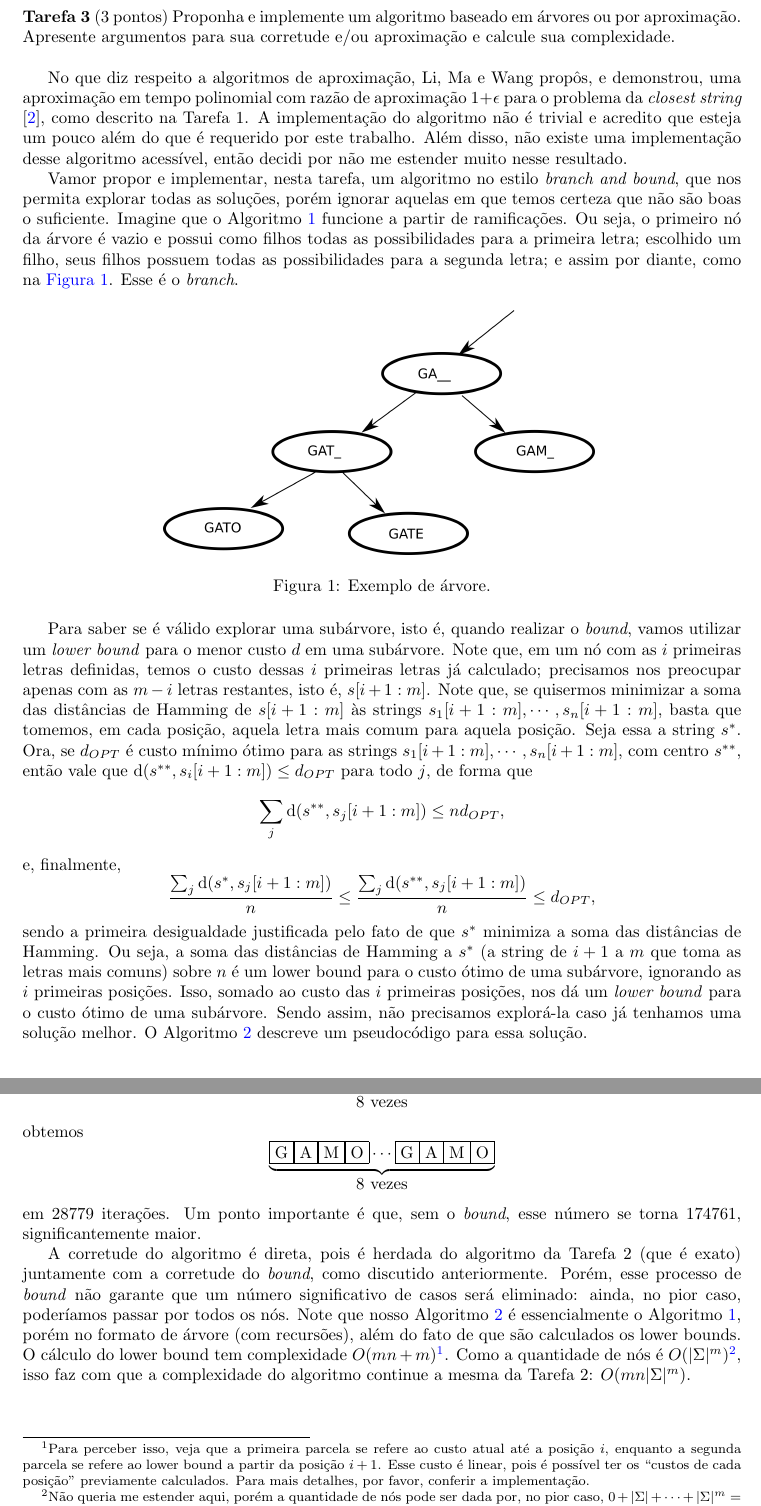
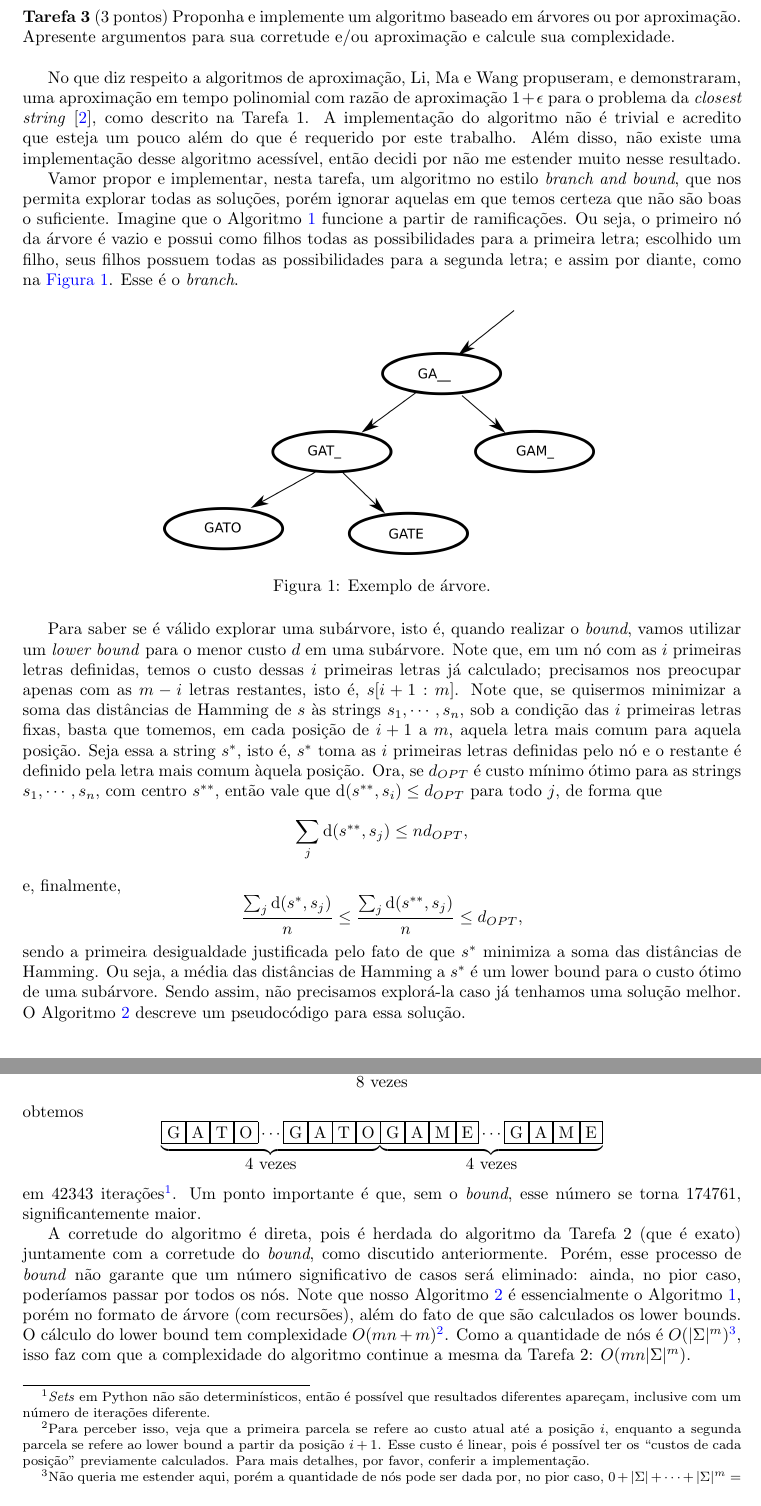
Before and after one commit to lucasresck/data-structures-algorithms, a LaTeX document (intractable_problems/partial_project/main.tex, which reads intractable_problems/partial_project/task_3.tex): two parts of pages 3 and 4 of 8, joined at a grey line, cut so that both start at the same text. Compiled offline with pdfLaTeX.

Commit message:
Update task 3

```diff
--- a/intractable_problems/partial_project/task_3.tex
+++ b/intractable_problems/partial_project/task_3.tex
@@ -1,4 +1,4 @@
-No que diz respeito a algoritmos de aproximação, \citeauthor{li2002closest} propôs, e demonstrou, uma aproximação em tempo polinomial com razão de aproximação $1 + \epsilon$ para o problema da \textit{closest string} \cite{li2002closest}, como descrito na Tarefa 1.
+No que diz respeito a algoritmos de aproximação, \citeauthor{li2002closest} propuseram, e demonstraram, uma aproximação em tempo polinomial com razão de aproximação $1 + \epsilon$ para o problema da \textit{closest string} \cite{li2002closest}, como descrito na Tarefa 1.
 A implementação do algoritmo não é trivial e acredito que esteja um pouco além do que é requerido por este trabalho. Além disso, não existe uma implementação desse algoritmo acessível, então decidi por não me estender muito nesse resultado.
 
 Vamor propor e implementar, nesta tarefa, um algoritmo no estilo \textit{branch and bound}, que nos permita explorar todas as soluções, porém ignorar aquelas em que temos certeza que não são boas o suficiente. Imagine que o Algoritmo \ref{alg:exact} funcione a partir de ramificações. Ou seja, o primeiro nó da árvore é vazio e possui como filhos todas as possibilidades para a primeira letra; escolhido um filho, seus filhos possuem todas as possibilidades para a segunda letra; e assim por diante, como na \autoref{fig:tree}. Esse é o \textit{branch}.
@@ -10,12 +10,12 @@ Vamor propor e implementar, nesta tarefa, um algoritmo no estilo \textit{branch
     \label{fig:tree}
 \end{figure}
 
-Para saber se é válido explorar uma subárvore, isto é, quando realizar o \textit{bound}, vamos utilizar um \textit{lower bound} para o menor custo $d$ em uma subárvore. Note que, em um nó com as $i$ primeiras letras definidas, temos o custo dessas $i$ primeiras letras já calculado; precisamos nos preocupar apenas com as $m-i$ letras restantes, isto é, $s[i+1:m]$. Note que, se quisermos minimizar a soma das distâncias de Hamming de $s[i+1:m]$ às strings $s_1[i+1:m], \cdots, s_n[i+1:m]$, basta que tomemos, em cada posição, aquela letra mais comum para aquela posição. Seja essa a string $s^\ast$. Ora, se $d_{OPT}$ é custo mínimo ótimo para as strings $s_1[i+1:m], \cdots, s_n[i+1:m]$, com centro $s^{\ast\ast}$, então vale que $\text{d}(s^{\ast\ast}, s_i[i+1:m]) \le d_{OPT}$ para todo $j$, de forma que
-\[\sum_j \text{d}(s^{\ast\ast}, s_j[i+1:m]) \le n d_{OPT},\]
+Para saber se é válido explorar uma subárvore, isto é, quando realizar o \textit{bound}, vamos utilizar um \textit{lower bound} para o menor custo $d$ em uma subárvore. Note que, em um nó com as $i$ primeiras letras definidas, temos o custo dessas $i$ primeiras letras já calculado; precisamos nos preocupar apenas com as $m-i$ letras restantes, isto é, $s[i+1:m]$. Note que, se quisermos minimizar a soma das distâncias de Hamming de $s$ às strings $s_1, \cdots, s_n$, sob a condição das $i$ primeiras letras fixas, basta que tomemos, em cada posição de $i+1$ a $m$, aquela letra mais comum para aquela posição. Seja essa a string $s^\ast$, isto é, $s^\ast$ toma as $i$ primeiras letras definidas pelo nó e o restante é definido pela letra mais comum àquela posição. Ora, se $d_{OPT}$ é custo mínimo ótimo para as strings $s_1, \cdots, s_n$, com centro $s^{\ast\ast}$, então vale que $\text{d}(s^{\ast\ast}, s_i) \le d_{OPT}$ para todo $j$, de forma que
+\[\sum_j \text{d}(s^{\ast\ast}, s_j) \le n d_{OPT},\]
 e, finalmente,
-\[\frac{\sum_j \text{d}(s^{\ast}, s_j[i+1:m])}{n} \le \frac{\sum_j \text{d}(s^{\ast\ast}, s_j[i+1:m])}{n} \le d_{OPT},\]
+\[\frac{\sum_j \text{d}(s^{\ast}, s_j)}{n} \le \frac{\sum_j \text{d}(s^{\ast\ast}, s_j)}{n} \le d_{OPT},\]
 sendo a primeira desigualdade justificada pelo fato de que $s^\ast$ minimiza a soma das distâncias de Hamming.
-Ou seja, a soma das distâncias de Hamming a $s^\ast$ (a string de $i+1$ a $m$ que toma as letras mais comuns) sobre $n$ é um lower bound para o custo ótimo de uma subárvore, ignorando as $i$ primeiras posições. Isso, somado ao custo das $i$ primeiras posições, nos dá um \textit{lower bound} para o custo ótimo de uma subárvore. Sendo assim, não precisamos explorá-la caso já tenhamos uma solução melhor.
+Ou seja, a média das distâncias de Hamming a $s^\ast$ é um lower bound para o custo ótimo de uma subárvore. Sendo assim, não precisamos explorá-la caso já tenhamos uma solução melhor.
 O Algoritmo \ref{alg:tree} descreve um pseudocódigo para essa solução.
 
 \begin{algorithm}[H]
@@ -56,7 +56,7 @@ A implementação do Algoritmo \ref{alg:tree} for realizada em Python, podendo s
 \[\overset{\underbrace{\text{\fbox{G}\fbox{A}\fbox{M}\fbox{E}}\cdots\text{\fbox{G}\fbox{A}\fbox{M}\fbox{E}}}}{\text{8 vezes}}\]
 \[\overset{\underbrace{\text{\fbox{G}\fbox{A}\fbox{M}\fbox{O}}\cdots\text{\fbox{G}\fbox{A}\fbox{M}\fbox{O}}}}{\text{8 vezes}}\]
 obtemos
-\[\overset{\underbrace{\text{\fbox{G}\fbox{A}\fbox{M}\fbox{O}}\cdots\text{\fbox{G}\fbox{A}\fbox{M}\fbox{O}}}}{\text{8 vezes}}\] em 28779 iterações. Um ponto importante é que, sem o \textit{bound}, esse número se torna 174761, significantemente maior.
+\[\overset{\underbrace{\text{\fbox{G}\fbox{A}\fbox{T}\fbox{O}}\cdots\text{\fbox{G}\fbox{A}\fbox{T}\fbox{O}}}}{\text{4 vezes}}\overset{\underbrace{\text{\fbox{G}\fbox{A}\fbox{M}\fbox{E}}\cdots\text{\fbox{G}\fbox{A}\fbox{M}\fbox{E}}}}{\text{4 vezes}}\] em 42343 iterações\footnote{\textit{Sets} em Python não são determinísticos, então é possível que resultados diferentes apareçam, inclusive com um número de iterações diferente.}. Um ponto importante é que, sem o \textit{bound}, esse número se torna 174761, significantemente maior.
 
 A corretude do algoritmo é direta, pois é herdada do algoritmo da Tarefa 2 (que é exato) juntamente com a corretude do \textit{bound}, como discutido anteriormente. Porém, esse processo de \textit{bound} não garante que um número significativo de casos será eliminado: ainda, no pior caso, poderíamos passar por todos os nós.
 Note que nosso Algoritmo \ref{alg:tree} é essencialmente o Algoritmo \ref{alg:exact}, porém no formato de árvore (com recursões), além do fato de que são calculados os lower bounds. O cálculo do lower bound tem complexidade $O(mn + m)$\footnote{Para perceber isso, veja que a primeira parcela se refere ao custo atual até a posição $i$, enquanto a segunda parcela se refere ao lower bound a partir da posição $i+1$. Esse custo é linear, pois é possível ter os ``custos de cada posição'' previamente calculados. Para mais detalhes, por favor, conferir a implementação.}.
```
Also changed, not shown: intractable_problems/partial_project/task_3.tex (2 more changed lines).
